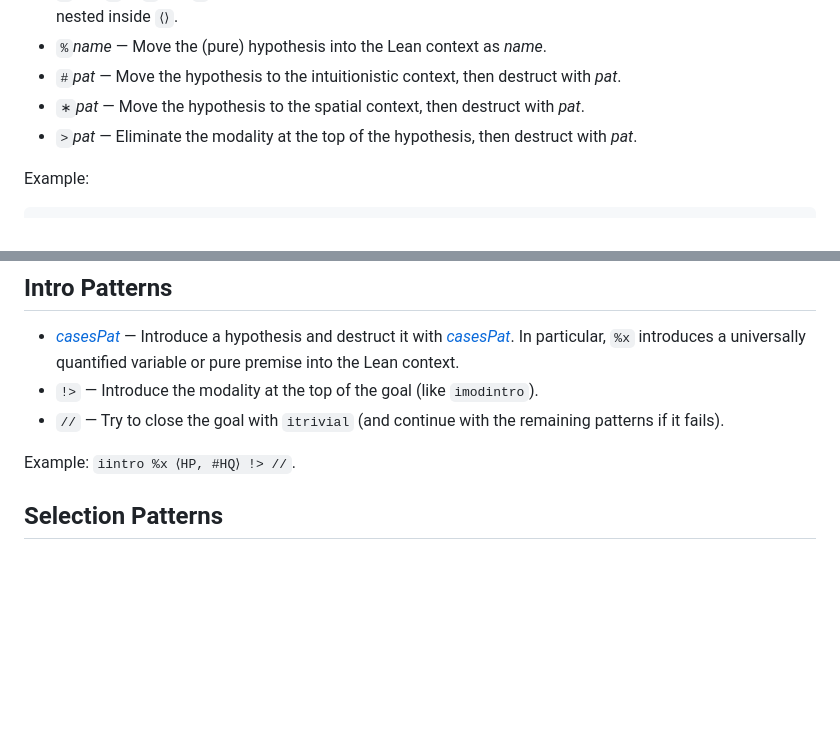
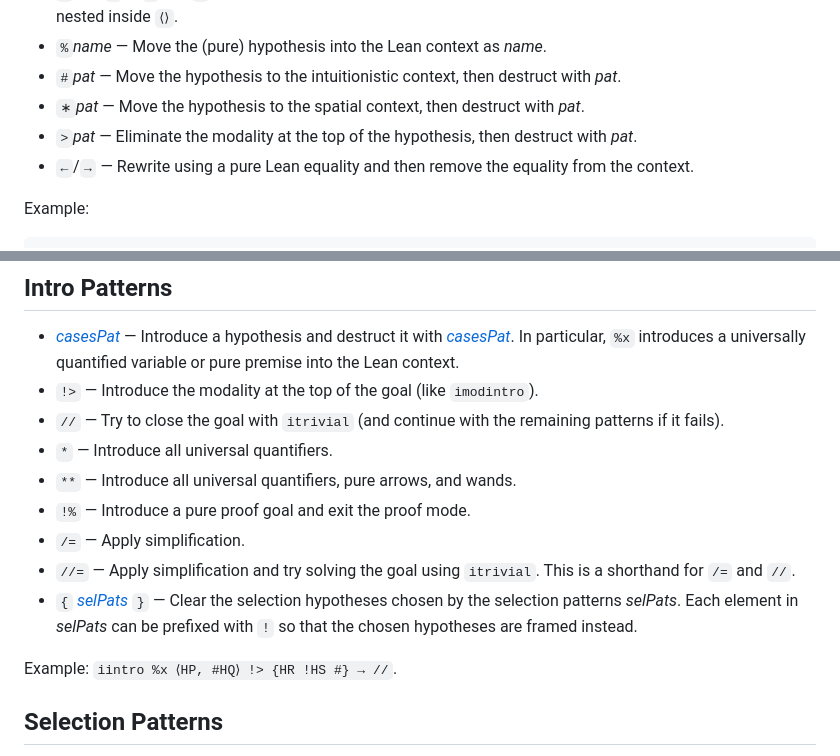
Before and after one commit to leanprover-community/iris-lean, a Markdown page: Iris/tactics.md, 2 parts joined by grey strips. Drawn GitHub-style; blank space fills up the shorter version.

Commit message:
Update tactics.md for the new introduction and case destruction patterns

````diff
--- a/Iris/tactics.md
+++ b/Iris/tactics.md
@@ -77,6 +77,7 @@ The proof mode maintains three contexts: the *pure* (Lean) context, the *intuiti
 - `#`*pat* — Move the hypothesis to the intuitionistic context, then destruct with *pat*.
 - `∗`*pat* — Move the hypothesis to the spatial context, then destruct with *pat*.
 - `>`*pat* — Eliminate the modality at the top of the hypothesis, then destruct with *pat*.
+- `←`/`→` — Rewrite using a pure Lean equality and then remove the equality from the context.
 
 Example:
 ```lean
@@ -91,8 +92,14 @@ Example:
 - [*casesPat*](#cases-patterns) — Introduce a hypothesis and destruct it with [*casesPat*](#cases-patterns). In particular, `%x` introduces a universally quantified variable or pure premise into the Lean context.
 - `!>` — Introduce the modality at the top of the goal (like `imodintro`).
 - `//` — Try to close the goal with `itrivial` (and continue with the remaining patterns if it fails).
+- `*` — Introduce all universal quantifiers.
+- `**` — Introduce all universal quantifiers, pure arrows, and wands.
+- `!%` — Introduce a pure proof goal and exit the proof mode.
+- `/=` — Apply simplification.
+- `//=` — Apply simplification and try solving the goal using `itrivial`. This is a shorthand for `/=` and `//`.
+- `{` [*selPats*](#selection-patterns) `}` — Clear the selection hypotheses chosen by the selection patterns *selPats*. Each element in *selPats* can be prefixed with `!` so that the chosen hypotheses are framed instead.
 
-Example: `iintro %x ⟨HP, #HQ⟩ !> //`.
+Example: `iintro %x ⟨HP, #HQ⟩ !> {HR !HS #} → //`.
 
 ## Selection Patterns
 
````
